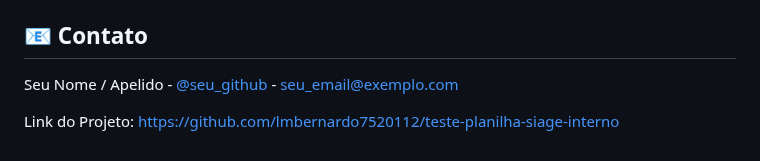
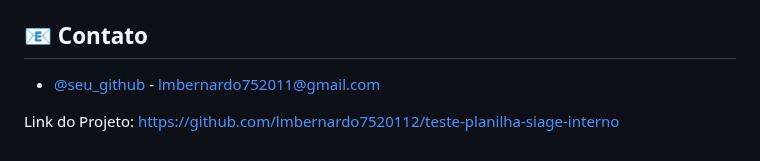
Before and after one commit to lmbernardo7520112/teste-planilha-siage-interno, a Markdown page: README.md, the part around the change. Rendered like a GitHub page.

Commit message:
Update README.md fixed contact us.

```diff
--- a/README.md
+++ b/README.md
@@ -135,7 +135,7 @@ Distribuído sob a licença MIT License. Veja `LICENSE` para mais informações.
 <!-- CONTATOS -->
 ## 📧 Contato
 
-Seu Nome / Apelido - [@seu_github](https://github.com/lmbernardo7520112) - seu_email@exemplo.com
+ - [@seu_github](https://github.com/lmbernardo7520112) - lmbernardo752011@gmail.com
 
 Link do Projeto: [https://github.com/lmbernardo7520112/teste-planilha-siage-interno](https://github.com/lmbernardo7520112/teste-planilha-siage-interno)
 
```
